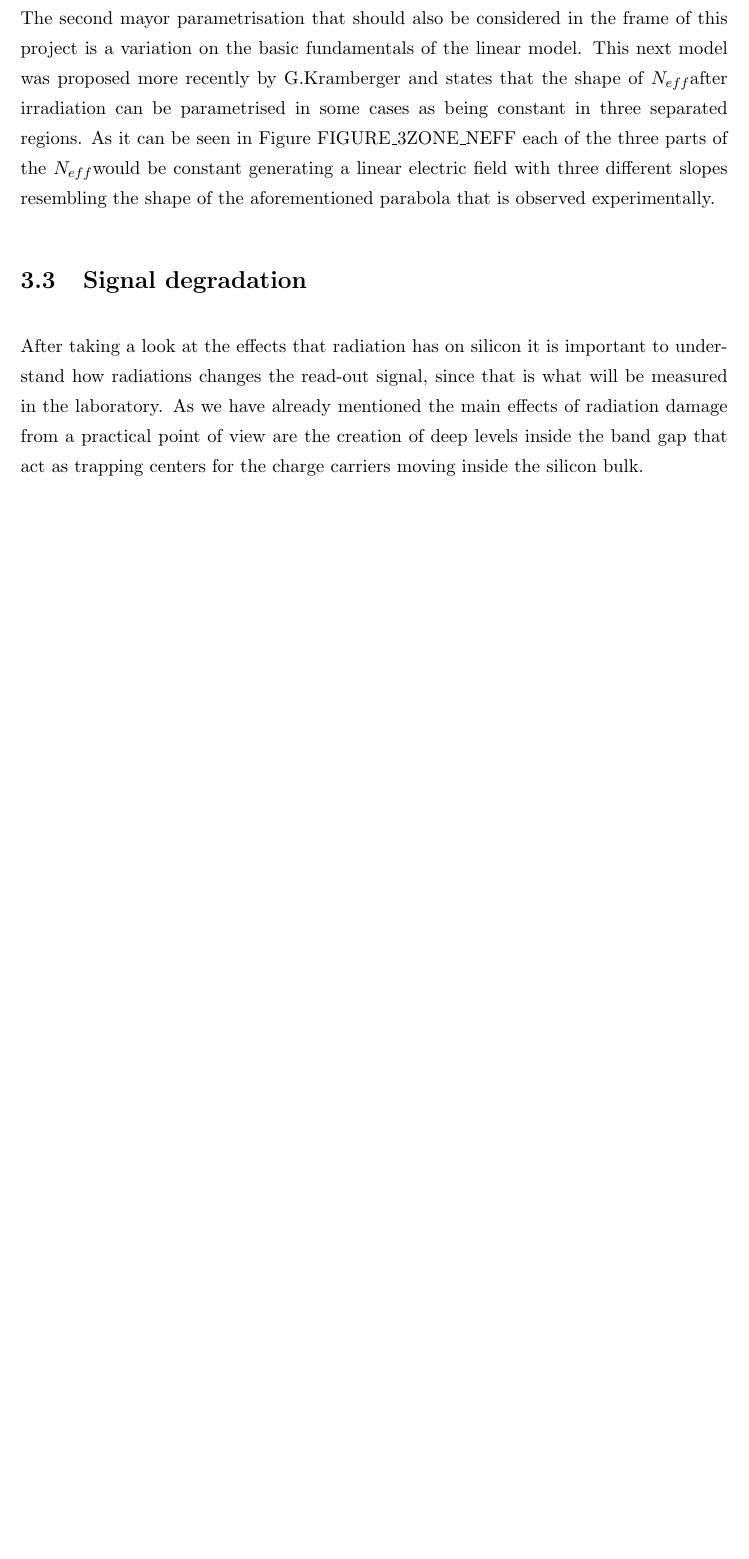
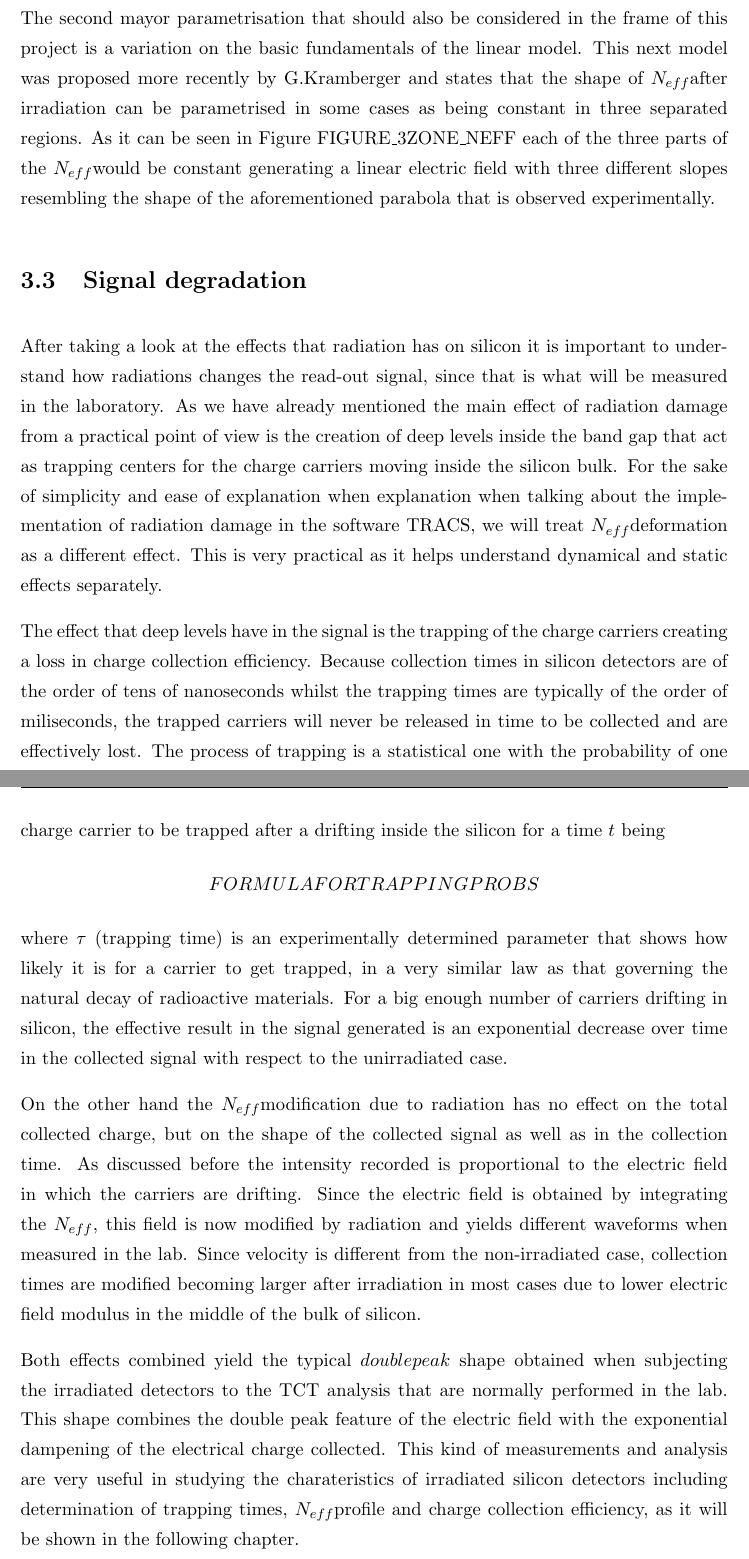
Before and after one commit to AlGepe/TFG, a LaTeX thesis (GraduateThesis.tex, which reads Chapters/Chapter3.tex): part of page 14 of 20 before the commit and two parts of pages 14 and 15 of 21 after it, the two joined at a grey line, cut so that both start at the same text, the shorter picture padded with empty space. Compiled offline with pdfLaTeX.

Commit message:
Finished Chap3

```diff
--- a/Chapters/Chapter3.tex
+++ b/Chapters/Chapter3.tex
@@ -34,4 +34,10 @@ The second mayor parametrisation that should also be considered in the frame of
 
 \section{Signal degradation}
 
-After taking a look at the effects that radiation has on silicon it is important to understand how radiations changes the read-out signal, since that is what will be measured in the laboratory. As we have already mentioned the main effects of radiation damage from a practical point of view are the creation of deep levels inside the band gap that act as trapping centers for the charge carriers moving inside the silicon bulk.
+After taking a look at the effects that radiation has on silicon it is important to understand how radiations changes the read-out signal, since that is what will be measured in the laboratory. As we have already mentioned the main effect of radiation damage from a practical point of view is the creation of deep levels inside the band gap that act as trapping centers for the charge carriers moving inside the silicon bulk. For the sake of simplicity and ease of explanation when explanation when talking about the implementation of radiation damage in the software TRACS, we will treat \neff deformation as a different effect. This is very practical as it helps understand dynamical and static effects separately.
+
+The effect that deep levels have in the signal is the trapping of the charge carriers creating a loss in charge collection efficiency. Because collection times in silicon detectors are of the order of tens of nanoseconds whilst the trapping times are typically of the order of miliseconds, the trapped carriers will never be released in time to be collected and are effectively lost. The process of trapping is a statistical one with the probability of one charge carrier to be trapped after a drifting inside the silicon for a time $t$ being  \[FORMULA FOR TRAPPING PROBS\] where $\tau$ (trapping time) is an experimentally determined parameter that shows how likely it is for a carrier to get trapped, in a very similar law as that governing the natural decay of radioactive materials. For a big enough number of carriers drifting in silicon, the effective result in the signal generated is an exponential decrease over time in the collected signal with respect to the unirradiated case.
+
+On the other hand the \neff modification due to radiation has no effect on the total collected charge, but on the shape of the collected signal as well as in the collection time. As discussed before the intensity recorded is proportional to the electric field in which the carriers are drifting. Since the electric field is obtained by integrating the \neff, this field is now modified by radiation and yields different waveforms when measured in the lab. Since velocity is different from the non-irradiated case, collection times are modified becoming larger after irradiation in most cases due to lower electric field modulus in the middle of the bulk of silicon.
+
+Both effects combined yield the typical $double peak$ shape obtained when subjecting the irradiated detectors to the TCT analysis that are normally performed in the lab. This shape combines the double peak feature of the electric field with the exponential dampening of the electrical charge collected. This kind of measurements and analysis are very useful in studying the charateristics of irradiated silicon detectors including determination of trapping times, \neff profile and charge collection efficiency, as it will be shown in the following chapter.
```
